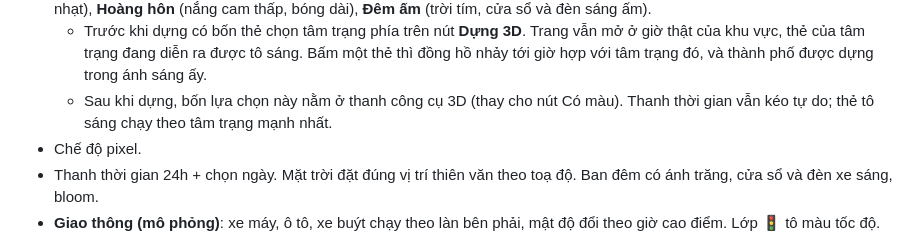
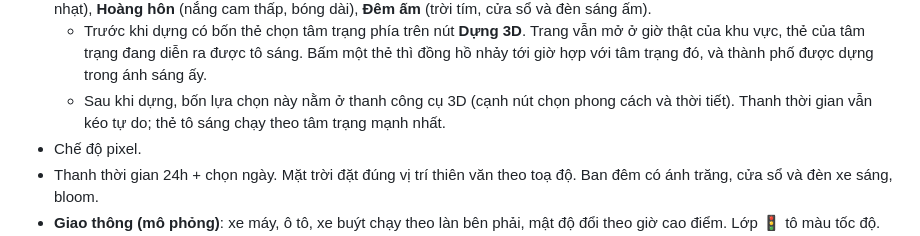
Before and after one commit to danny-exnodes/3d-map, a Markdown page: README.md, the part around the change. GitHub-like rendering.

Commit message:
docs: R17 says the 8x4 figure is an estimate; README mood line no longer mentions the old button (sky-weather-transport)

```diff
--- a/README.md
+++ b/README.md
@@ -38,7 +38,7 @@
 - **Đồ chơi** (toy, #32): nhà bo tròn, mập mạp trong bảng màu pastel, cửa sổ tròn có khung, cây tròn phình, bụi cây ở công viên, đèn đường có đầu tròn, xe màu kẹo, bóng đổ mềm và viền mờ kiểu tilt-shift ở mép khung hình. Chế độ Đơn sắc cũ không quay lại.
 - Bốn **tâm trạng** gắn với vòng ngày/đêm, pha trộn mượt theo vị trí mặt trời: **Buổi sáng** (trong, mát), **Nắng trưa** (ấm, trời xanh nhạt), **Hoàng hôn** (nắng cam thấp, bóng dài), **Đêm ấm** (trời tím, cửa sổ và đèn sáng ấm).
   - Trước khi dựng có bốn thẻ chọn tâm trạng phía trên nút **Dựng 3D**. Trang vẫn mở ở giờ thật của khu vực, thẻ của tâm trạng đang diễn ra được tô sáng. Bấm một thẻ thì đồng hồ nhảy tới giờ hợp với tâm trạng đó, và thành phố được dựng trong ánh sáng ấy.
-  - Sau khi dựng, bốn lựa chọn này nằm ở thanh công cụ 3D (thay cho nút Có màu). Thanh thời gian vẫn kéo tự do; thẻ tô sáng chạy theo tâm trạng mạnh nhất.
+  - Sau khi dựng, bốn lựa chọn này nằm ở thanh công cụ 3D (cạnh nút chọn phong cách và thời tiết). Thanh thời gian vẫn kéo tự do; thẻ tô sáng chạy theo tâm trạng mạnh nhất.
 - Chế độ pixel.
 - Thanh thời gian 24h + chọn ngày. Mặt trời đặt đúng vị trí thiên văn theo toạ độ. Ban đêm có ánh trăng, cửa sổ và đèn xe sáng, bloom.
 - **Giao thông (mô phỏng)**: xe máy, ô tô, xe buýt chạy theo làn bên phải, mật độ đổi theo giờ cao điểm. Lớp 🚦 tô màu tốc độ. Có tàu chạy trên ray.
```
Also changed, not shown: docs/releases/v0.0.7.md (+1 -1 lines).
